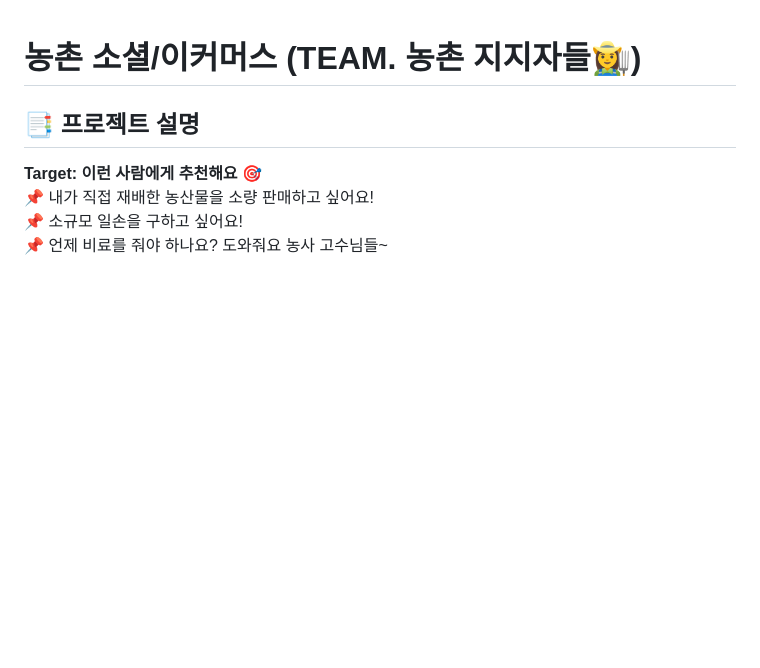
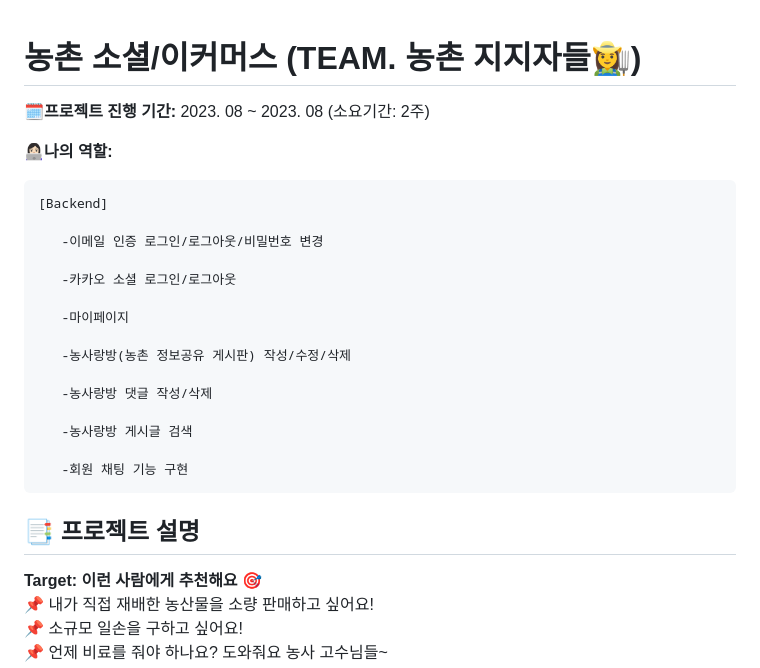
Before and after one commit to LimYeri/Farm_Platform, a Markdown page: README.md, the part around the change. GitHub-like rendering; blank space fills up the shorter version.

```diff
--- a/README.md
+++ b/README.md
@@ -1,4 +1,25 @@
 # 농촌 소셜/이커머스 (TEAM. 농촌 지지자들👩‍🌾)
+
+**🗓프로젝트 진행 기간:**
+2023. 08 ~ 2023. 08 (소요기간: 2주)
+
+**👩🏻‍💻나의 역할:**
+
+    [Backend]
+
+       -이메일 인증 로그인/로그아웃/비밀번호 변경
+
+       -카카오 소셜 로그인/로그아웃
+
+       -마이페이지
+
+       -농사랑방(농촌 정보공유 게시판) 작성/수정/삭제
+
+       -농사랑방 댓글 작성/삭제
+
+       -농사랑방 게시글 검색
+
+       -회원 채팅 기능 구현
 
 ## :bookmark_tabs: 프로젝트 설명
 **Target: 이런 사람에게 추천해요** 🎯<br>
```
